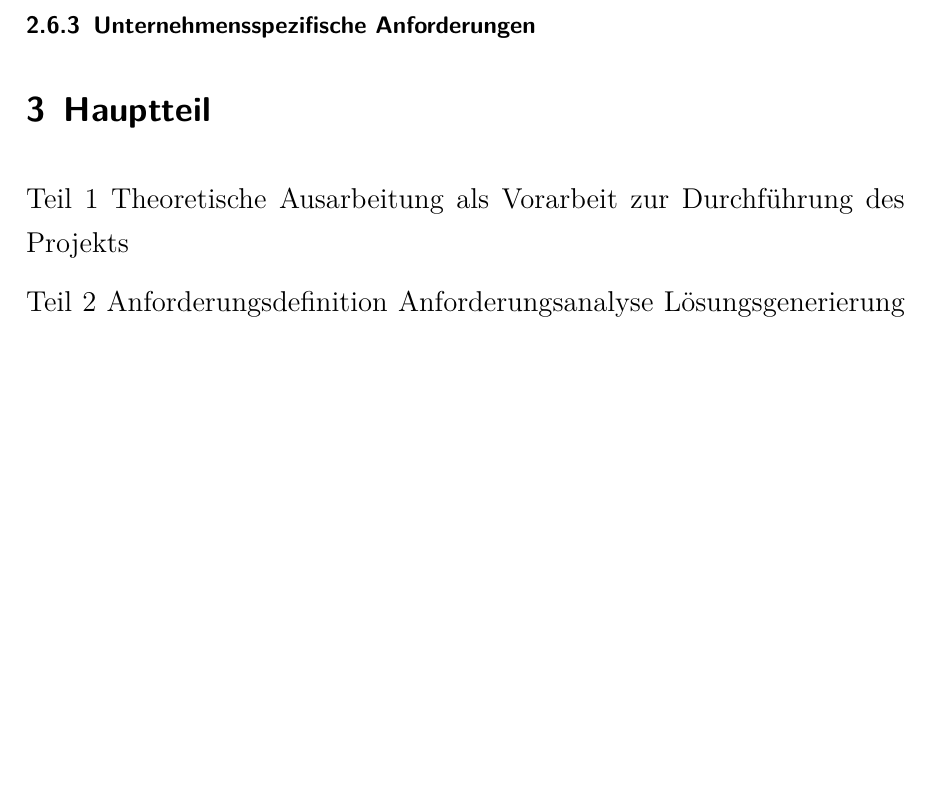
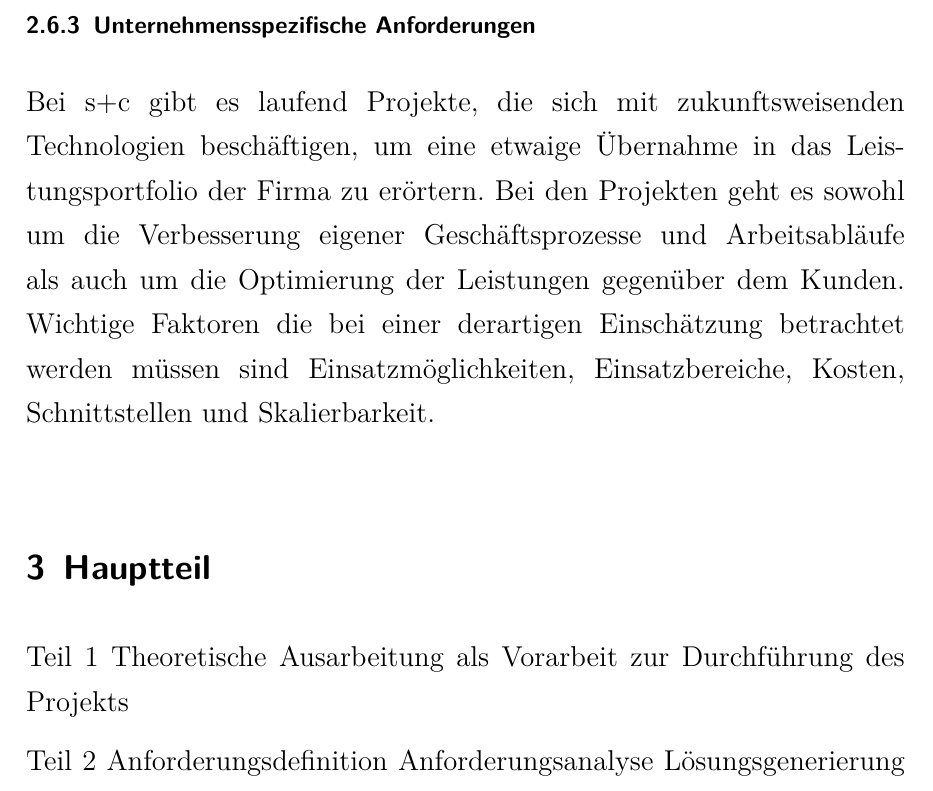
Before and after one commit to ffly90/T1000, a LaTeX document (main.tex): part of page 23 of 24, cut so that both start at the same text, the shorter picture padded with empty space. Compiled offline with pdfLaTeX.

Commit message:
small changes

```diff
--- a/main.tex
+++ b/main.tex
@@ -422,6 +422,8 @@ Die science + computing ag, kurz s+c, ist als Tochergesellschaft der ATOS SE ein
 Die Durchführung der Projektarbeit findet im Team \ac{CAE}3 der science + computing ag statt. Im Team \ac{CAE}3 werden Kunden betreut, die unter Verwendung von High Perfomance Computing Berechnungen anstellen. Der Fokus des Teams liegt dabei auf Kundenkreisen die sich im Bereich \ac{CAE} betätigen. Im Team gibt es verschiedene Kompetenzen um die volle Bandbreite der Kundenwünsche abdecken zu können. Zu den Kernkompetenzen gehören hierbei Weiter-/Entwicklung von systemunterstützender Software, Administration von Computerclustern inklusive Überwachung der Systemkomponenten sowie Administration und Bereitstellung von speziellen Speicherinfrastrukturen. Die Evaluierung welche Teil dieses Praxisberichts ist, soll erste Informationen liefern aus denen sich die Nutzbarkeit von Secrets Management Software zur interne Nutzung ableiten lässt. Der praktische Teil der Evaluierung wird auf einer virtualisierten Umgebung auf Basis von VMware Workstation durchgeführt.
 
 \subsubsection{Unternehmensspezifische Anforderungen}
+Bei s+c gibt es laufend Projekte, die sich mit zukunftsweisenden Technologien beschäftigen, um eine etwaige Übernahme in das Leistungsportfolio der Firma zu erörtern. Bei den Projekten geht es sowohl um die Verbesserung eigener Geschäftsprozesse und Arbeitsabläufe als auch um die Optimierung der Leistungen gegenüber dem Kunden. Wichtige Faktoren die bei einer derartigen Einschätzung betrachtet werden müssen sind Einsatzmöglichkeiten, Einsatzbereiche, Kosten, Schnittstellen und Skalierbarkeit. \newline
+
 
 
 
```
